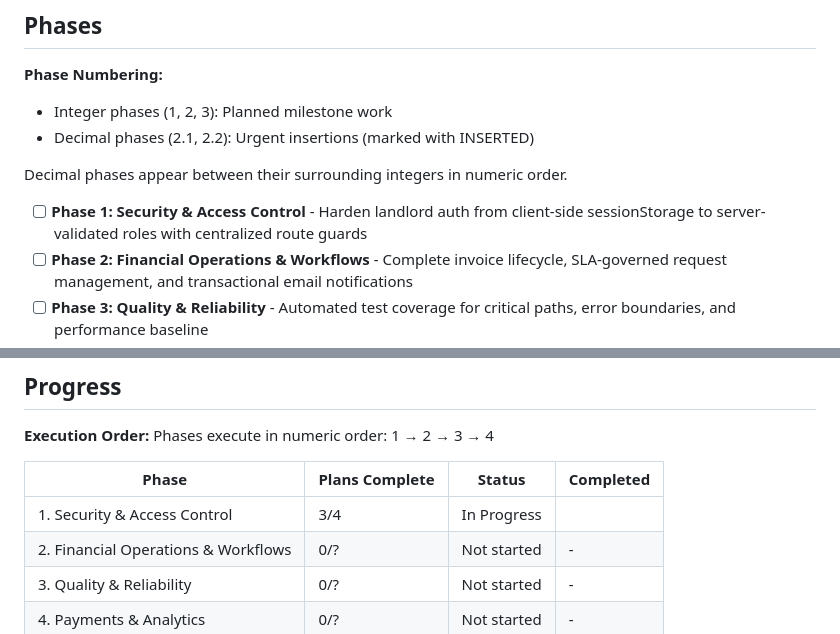
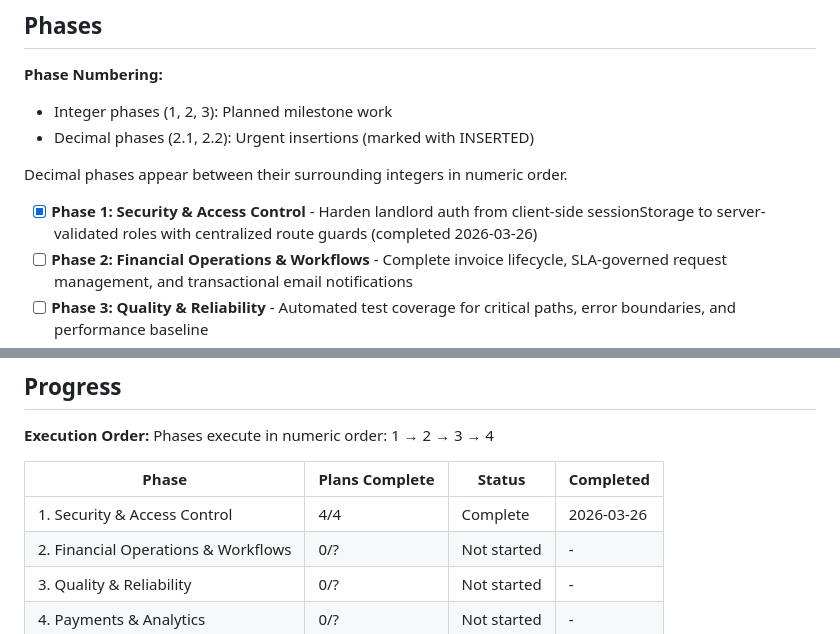
Before and after one commit to StuntmanDaver/UNIT, a Markdown page: .planning/ROADMAP.md, 2 parts joined by grey strips. Rendered like a GitHub page.

```diff
--- a/.planning/ROADMAP.md
+++ b/.planning/ROADMAP.md
@@ -12,7 +12,7 @@ UNIT is an existing, working SPA with critical security gaps and incomplete fina
 
 Decimal phases appear between their surrounding integers in numeric order.
 
-- [ ] **Phase 1: Security & Access Control** - Harden landlord auth from client-side sessionStorage to server-validated roles with centralized route guards
+- [x] **Phase 1: Security & Access Control** - Harden landlord auth from client-side sessionStorage to server-validated roles with centralized route guards (completed 2026-03-26)
 - [ ] **Phase 2: Financial Operations & Workflows** - Complete invoice lifecycle, SLA-governed request management, and transactional email notifications
 - [ ] **Phase 3: Quality & Reliability** - Automated test coverage for critical paths, error boundaries, and performance baseline
 - [ ] **Phase 4: Payments & Analytics** - Stripe Checkout integration, webhook-authoritative payment state, and enriched operational dashboards
@@ -79,7 +79,7 @@ Phases execute in numeric order: 1 → 2 → 3 → 4
 
 | Phase | Plans Complete | Status | Completed |
 |-------|----------------|--------|-----------|
-| 1. Security & Access Control | 3/4 | In Progress|  |
+| 1. Security & Access Control | 4/4 | Complete   | 2026-03-26 |
 | 2. Financial Operations & Workflows | 0/? | Not started | - |
 | 3. Quality & Reliability | 0/? | Not started | - |
 | 4. Payments & Analytics | 0/? | Not started | - |
```
Also changed, not shown: other parts of .planning/ROADMAP.md (+1 -1 lines), .planning/STATE.md (+11 -8 lines), 1 other file.
